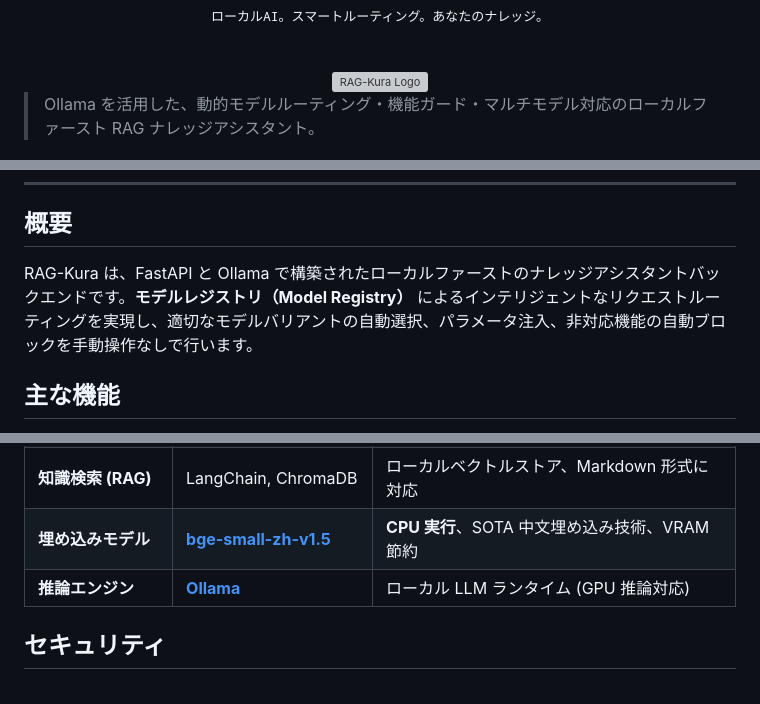
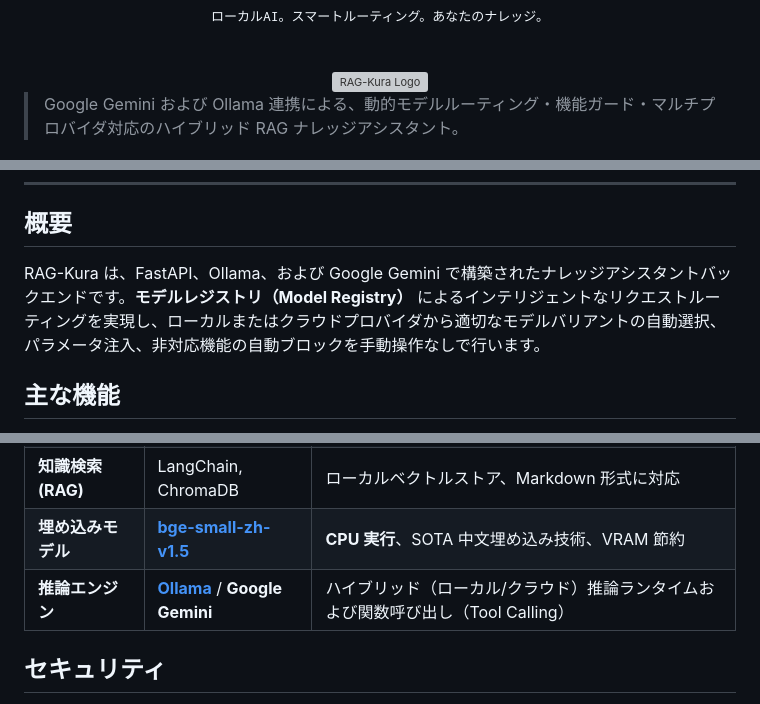
Before and after one commit to mile-chang/rag-kura, a Markdown page: README.ja.md, 3 parts joined by grey strips. Rendered like a GitHub page; grey boxes are pictures that could not be loaded.

```diff
--- a/README.ja.md
+++ b/README.ja.md
@@ -9,7 +9,7 @@
 
 </div>
 
-> Ollama を活用した、動的モデルルーティング・機能ガード・マルチモデル対応のローカルファースト RAG ナレッジアシスタント。
+> Google Gemini および Ollama 連携による、動的モデルルーティング・機能ガード・マルチプロバイダ対応のハイブリッド RAG ナレッジアシスタント。
 
 [![Python 3.12+](https://img.shields.io/badge/python-3.12+-blue.svg)](https://www.python.org/downloads/)
 [![FastAPI](https://img.shields.io/badge/FastAPI-0.135+-009688.svg)](https://fastapi.tiangolo.com/)
@@ -22,7 +23,7 @@
 
 ## 概要
 
-RAG-Kura は、FastAPI と Ollama で構築されたローカルファーストのナレッジアシスタントバックエンドです。**モデルレジストリ（Model Registry）** によるインテリジェントなリクエストルーティングを実現し、適切なモデルバリアントの自動選択、パラメータ注入、非対応機能の自動ブロックを手動操作なしで行います。
+RAG-Kura は、FastAPI、Ollama、および Google Gemini で構築されたナレッジアシスタントバックエンドです。**モデルレジストリ（Model Registry）** によるインテリジェントなリクエストルーティングを実現し、ローカルまたはクラウドプロバイダから適切なモデルバリアントの自動選択、パラメータ注入、非対応機能の自動ブロックを手動操作なしで行います。
 
 ## 主な機能
 
@@ -166,7 +183,7 @@ rag-kura/
 | **バックエンド核心** | FastAPI, SQLite | 非同期推論、動的ルーティング、永続化に対応 |
 | **知識検索 (RAG)** | LangChain, ChromaDB | ローカルベクトルストア、Markdown 形式に対応 |
 | **埋め込みモデル** | [**bge-small-zh-v1.5**](https://huggingface.co/BAAI/bge-small-zh-v1.5) | **CPU 実行**、SOTA 中文埋め込み技術、VRAM 節約 |
-| **推論エンジン** | [**Ollama**](https://ollama.com/) | ローカル LLM ランタイム (GPU 推論対応) |
+| **推論エンジン** | [**Ollama**](https://ollama.com/) / **Google Gemini** | ハイブリッド（ローカル/クラウド）推論ランタイムおよび関数呼び出し（Tool Calling） |
 
 ## セキュリティ
 
```
Also changed, not shown: other parts of README.ja.md (+22 -5 lines), README.md (+25 -8 lines), README.zh-TW.md (+25 -8 lines).
